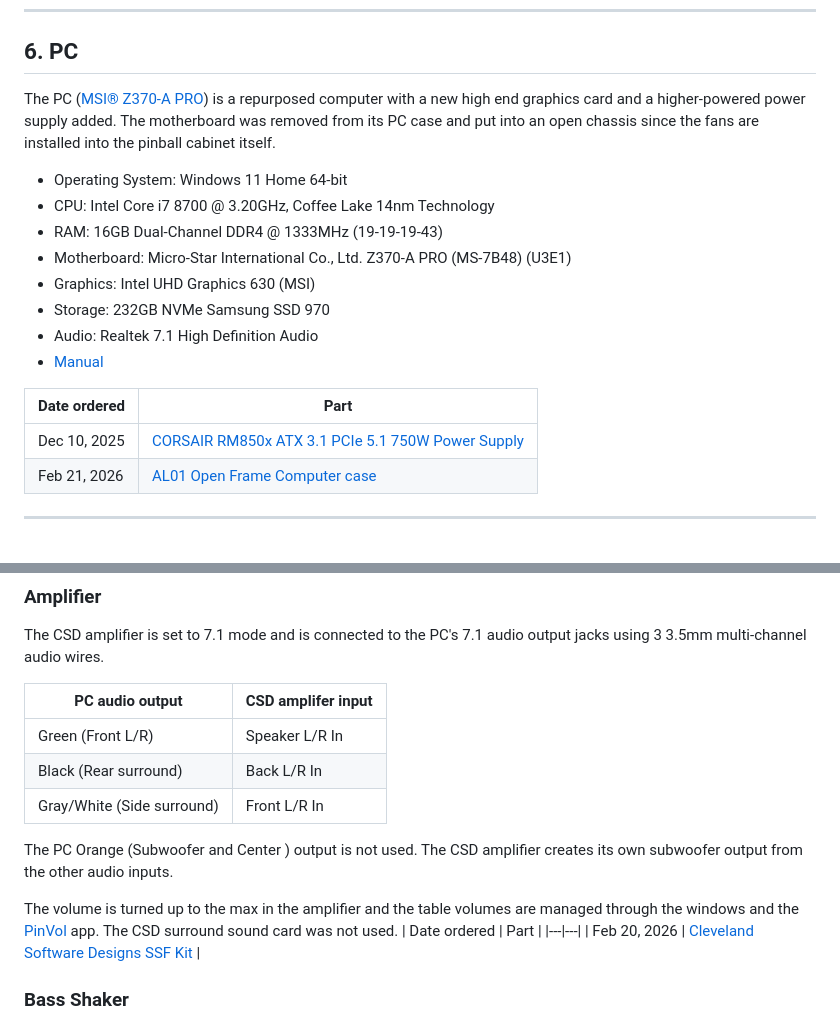
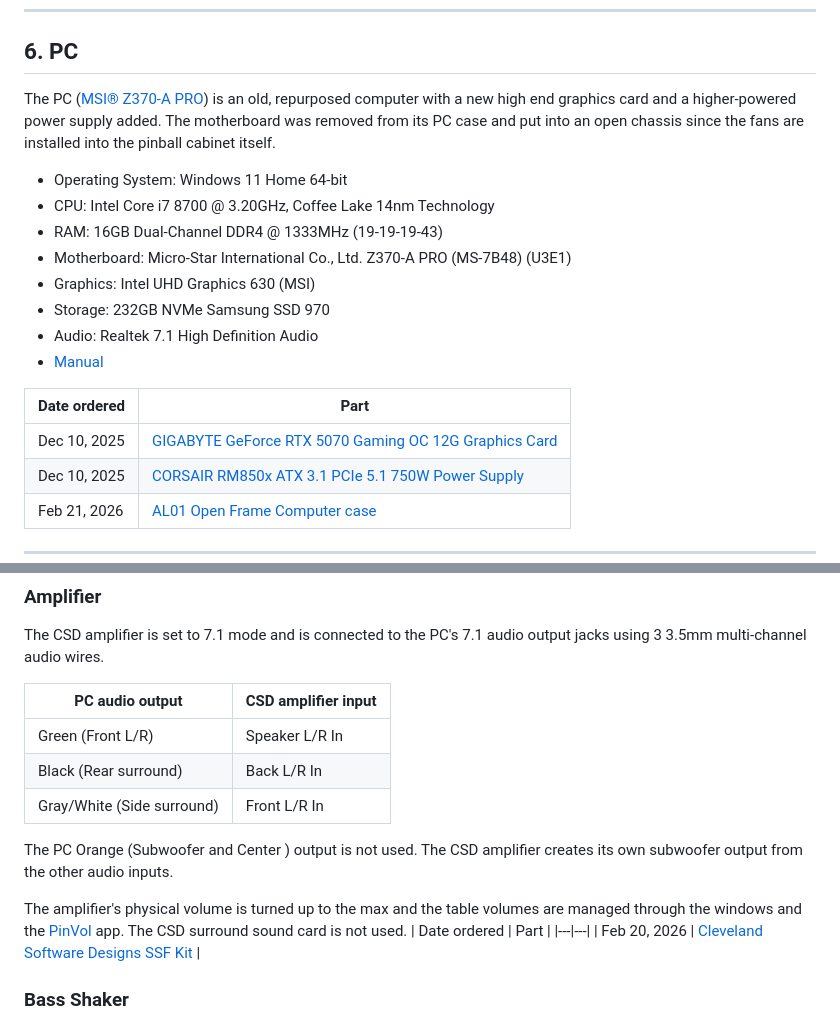
Before and after one commit to rflott/pinball-table, a Markdown page: readme.md, 2 parts joined by grey strips. GitHub-like rendering.

```diff
--- a/readme.md
+++ b/readme.md
@@ -133,7 +133,7 @@ The cabinet used for the build was a [Tukkari Widebody Virtual Pinball Cabinet](
 
 ---
 ## 6. PC
-The PC ([MSI® Z370-A PRO](https://www.msi.com/Motherboard/z370-a-pro/Specification)) is a repurposed computer with a new high end graphics card and a higher-powered power supply added. The motherboard was removed from its PC case and put into an open chassis since the fans are installed into the pinball cabinet itself.
+The PC ([MSI® Z370-A PRO](https://www.msi.com/Motherboard/z370-a-pro/Specification)) is an old, repurposed computer with a new high end graphics card and a higher-powered power supply added. The motherboard was removed from its PC case and put into an open chassis since the fans are installed into the pinball cabinet itself.
 - Operating System: Windows 11 Home 64-bit
 - CPU: Intel Core i7 8700 @ 3.20GHz, Coffee Lake 14nm Technology
 - RAM: 16GB Dual-Channel DDR4 @ 1333MHz (19-19-19-43)
@@ -145,6 +145,7 @@ The PC ([MSI® Z370-A PRO](https://www.msi.com/Motherboard/z370-a-pro/Specificat
 
 | Date ordered | Part |
 |---|---|
+| Dec 10, 2025 | [GIGABYTE GeForce RTX 5070 Gaming OC 12G Graphics Card](https://www.amazon.com/dp/B0DTR3JK3Y?th=1) |
 | Dec 10, 2025 | [CORSAIR RM850x ATX 3.1 PCIe 5.1 750W Power Supply](https://www.amazon.com/dp/B0DJ1JL3MK) |
 | Feb 21, 2026 | [AL01 Open Frame Computer case ](https://www.amazon.com/dp/B0C59W6JKD) |
 
@@ -182,7 +183,7 @@ As the main controller, the Cleveland Software Designs PinOne is used along with
 ### Amplifier
 The CSD amplifier is set to 7.1 mode and is connected to the PC's 7.1 audio output jacks using 3 3.5mm multi-channel audio wires.
 
-| PC audio output | CSD amplifer input |
+| PC audio output | CSD amplifier input |
 |---|---|
 | Green (Front L/R) | Speaker L/R In |
 | Black (Rear surround) | Back L/R In |
@@ -190,7 +191,7 @@ The CSD amplifier is set to 7.1 mode and is connected to the PC's 7.1 audio outp
 
 The PC Orange (Subwoofer and Center ) output is not used. The CSD amplifier creates its own subwoofer output from the other audio inputs.
 
-The volume is turned up to the max in the amplifier and the table volumes are managed through the windows and the [PinVol](http://mjrnet.org/pinscape/PinVol.html) app. The CSD surround sound card was not used.
+The amplifier's physical volume is turned up to the max and the table volumes are managed through the windows and the [PinVol](http://mjrnet.org/pinscape/PinVol.html) app. The CSD surround sound card is not used.
 | Date ordered | Part |
 |---|---|
 | Feb 20, 2026 | [Cleveland Software Designs SSF Kit](https://www.clevelandsoftwaredesign.com/pinball-parts/p/high-power-ssf-kit) |
```
Also changed, not shown: other parts of readme.md (+37 -6 lines), images/Playfield-monitor-position.jpg (added), images/Playfield-rgb-matrix-area.jpg (added).
